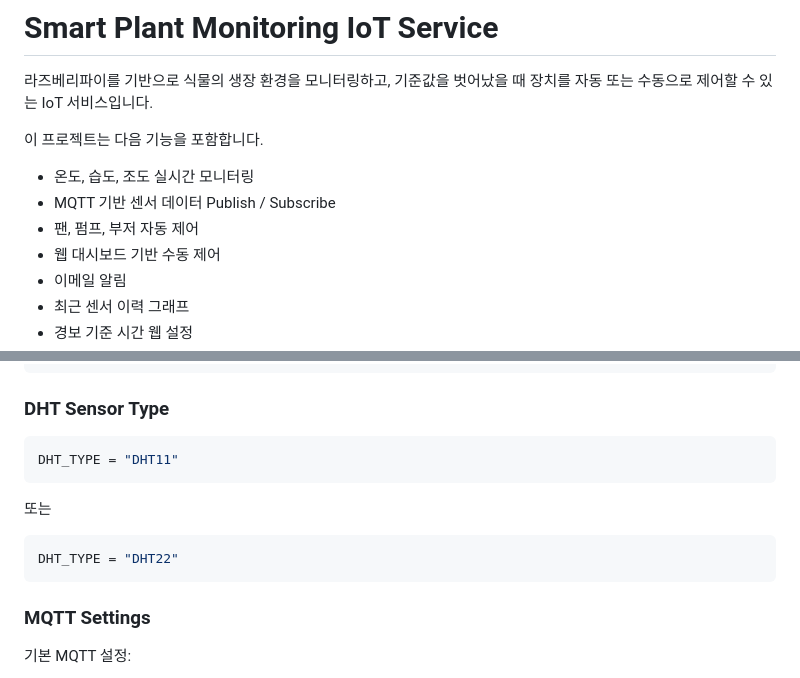
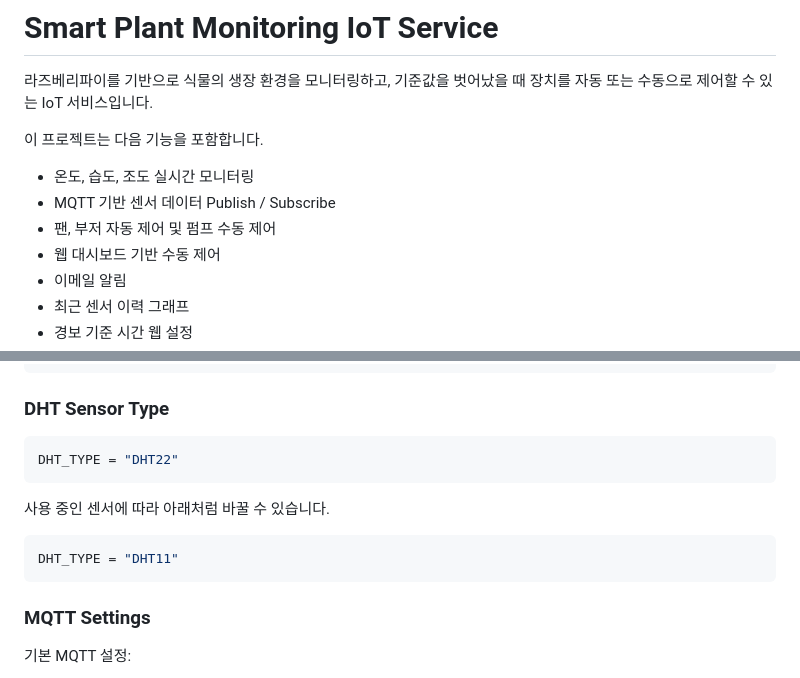
Before and after one commit to yeji-dev25/iot-practice, a Markdown page: README.md, 2 parts joined by grey strips. Rendered like a GitHub page.

````diff
--- a/README.md
+++ b/README.md
@@ -6,7 +6,7 @@
 
 - 온도, 습도, 조도 실시간 모니터링
 - MQTT 기반 센서 데이터 Publish / Subscribe
-- 팬, 펌프, 부저 자동 제어
+- 팬, 부저 자동 제어 및 펌프 수동 제어
 - 웹 대시보드 기반 수동 제어
 - 이메일 알림
 - 최근 센서 이력 그래프
@@ -87,13 +87,13 @@ SENSOR_MODE = "real"
 ### DHT Sensor Type
 
 ```python
-DHT_TYPE = "DHT11"
+DHT_TYPE = "DHT22"
 ```
 
-또는
+사용 중인 센서에 따라 아래처럼 바꿀 수 있습니다.
 
 ```python
-DHT_TYPE = "DHT22"
+DHT_TYPE = "DHT11"
 ```
 
 ### MQTT Settings
````
Also changed, not shown: other parts of README.md (+11 -7 lines).
